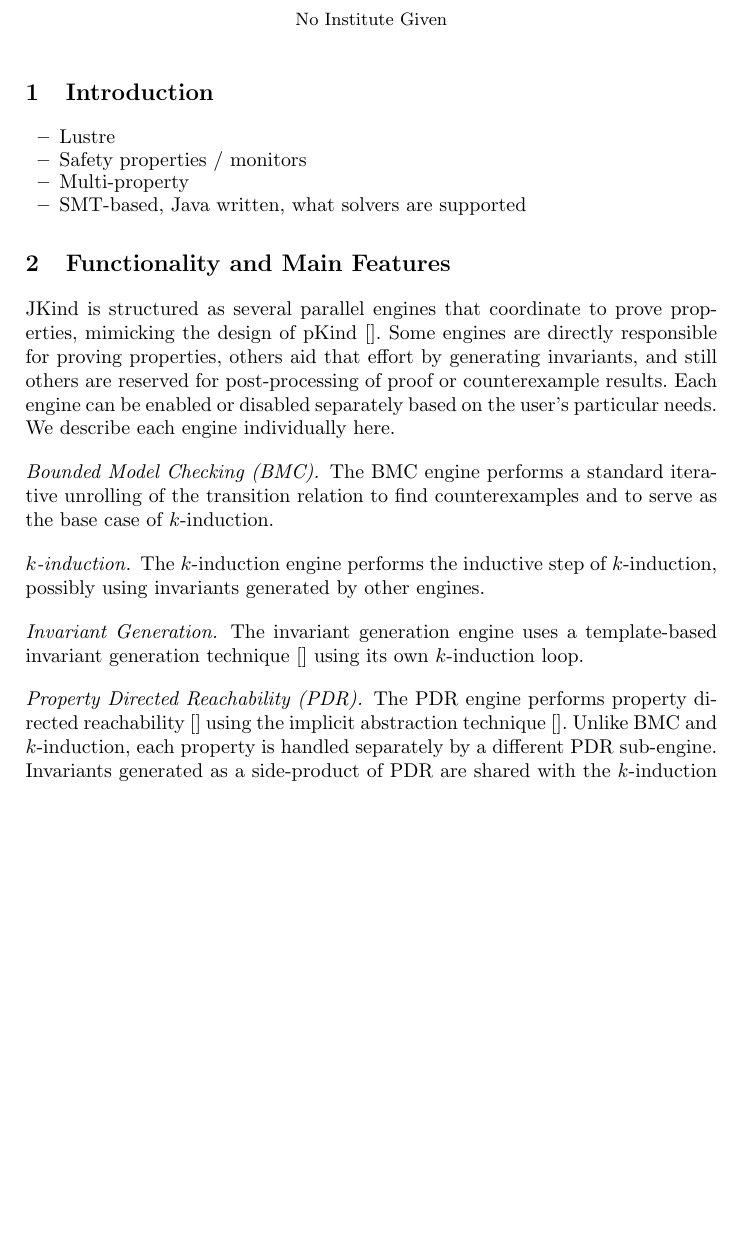
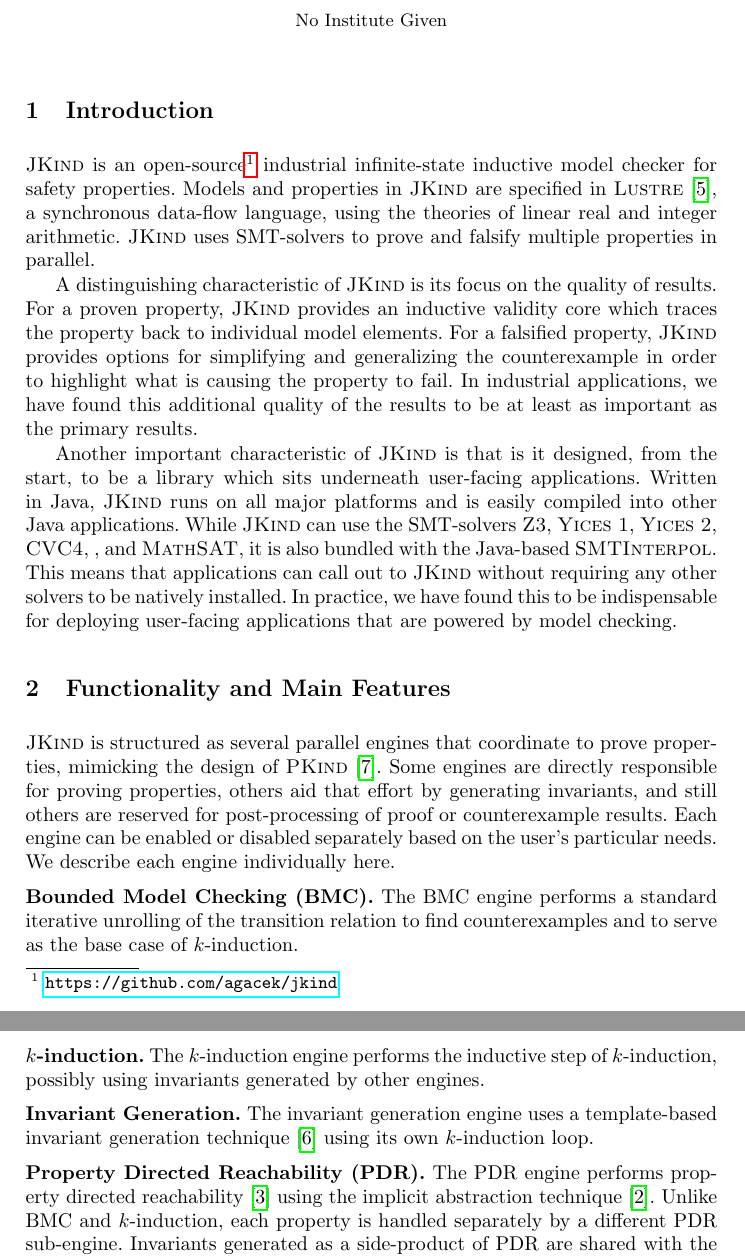
Before and after one commit to agacek/jkind-paper, a LaTeX paper (main.tex): part of page 1 of 3 before the commit and two parts of pages 1 and 2 of 4 after it, the two joined at a grey line, cut so that both start at the same text, the shorter picture padded with empty space. Compiled offline with pdfLaTeX.

Commit message:
Filled in citations

```diff
--- a/main.tex
+++ b/main.tex
@@ -1,6 +1,14 @@
 \documentclass{llncs}
 
 \usepackage{cite}
+\usepackage{xspace}
+\usepackage{hyperref}
+
+\newcommand{\jkind}{{\sc JKind}\xspace}
+\newcommand{\jkindapi}{{\sc JKindApi}\xspace}
+\newcommand{\lustre}{{\sc Lustre}\xspace}
+
+\renewcommand{\paragraph}[1]{\vspace{5pt}\noindent {\bf #1}}
 
 \title{JKind}
 \author{Andrew Gacek, John Backes, Mike Whalen, Lucas Wagner, ???}
@@ -10,22 +18,44 @@
 
 \section{Introduction}
 
-\begin{itemize}
-\item Lustre
-\item Safety properties / monitors
-\item Multi-property
-\item SMT-based, Java written, what solvers are supported
-\end{itemize}
+\jkind is an
+open-source\footnote{\url{https://github.com/agacek/jkind}} industrial
+infinite-state inductive model checker for safety properties. Models
+and properties in \jkind are specified in \lustre
+\cite{halbwachs1991ieee}, a synchronous data-flow language, using the
+theories of linear real and integer arithmetic. \jkind uses
+SMT-solvers to prove and falsify multiple properties in parallel.
+
+A distinguishing characteristic of \jkind is its focus on the quality
+of results. For a proven property, \jkind provides an inductive
+validity core which traces the property back to individual model
+elements. For a falsified property, \jkind provides options for
+simplifying and generalizing the counterexample in order to highlight
+what is causing the property to fail. In industrial applications, we
+have found this additional quality of the results to be at least as
+important as the primary results.
+
+Another important characteristic of \jkind is that is it designed,
+from the start, to be a library which sits underneath user-facing
+applications. Written in Java, \jkind runs on all major platforms and
+is easily compiled into other Java applications. While \jkind can use
+the SMT-solvers {\sc Z3}, {\sc Yices 1}, {\sc Yices 2}, {\sc CVC4}, ,
+and {\sc MathSAT}, it is also bundled with the Java-based {\sc
+  SMTInterpol}. This means that applications can call out to \jkind
+without requiring any other solvers to be natively installed. In
+practice, we have found this to be indispensable for deploying
+user-facing applications that are powered by model checking.
 
 \section{Functionality and Main Features}
 
-JKind is structured as several parallel engines that coordinate to
-prove properties, mimicking the design of pKind \cite{}. Some engines
-are directly responsible for proving properties, others aid that
-effort by generating invariants, and still others are reserved for
-post-processing of proof or counterexample results. Each engine can be
-enabled or disabled separately based on the user's particular needs.
-We describe each engine individually here.
+\jkind is structured as several parallel engines that coordinate to
+prove properties, mimicking the design of {\sc PKind}
+\cite{kahsai2011pdmc}. Some engines are directly responsible for
+proving properties, others aid that effort by generating invariants,
+and still others are reserved for post-processing of proof or
+counterexample results. Each engine can be enabled or disabled
+separately based on the user's particular needs. We describe each
+engine individually here.
 
 \paragraph{Bounded Model Checking (BMC).} The BMC engine performs a
 standard iterative unrolling of the transition relation to find
@@ -35,15 +65,15 @@
 inductive step of $k$-induction, possibly using invariants generated by
 other engines.
 
-\paragraph{Invariant Generation.} The invariant generation engine
-uses a template-based invariant generation technique \cite{} using its
-own $k$-induction loop.
+\paragraph{Invariant Generation.} The invariant generation engine uses
+a template-based invariant generation technique \cite{kahsai2011nfm}
+using its own $k$-induction loop.
 
 \paragraph{Property Directed Reachability (PDR).} The PDR engine
-performs property directed reachability \cite{} using the implicit
-abstraction technique \cite{}. Unlike BMC and $k$-induction, each
-property is handled separately by a different PDR sub-engine.
-Invariants generated as a side-product of PDR are shared with the
-$k$-induction process.
+performs property directed reachability \cite{een2011fmcad} using the
+implicit abstraction technique \cite{cimatti2014tacas}. Unlike BMC and
+$k$-induction, each property is handled separately by a different PDR
+sub-engine. Invariants generated as a side-product of PDR are shared
+with the $k$-induction process.
 
 \paragraph{Inductive Validity Cores (IVC).} For a proven property, an
```
Also changed, not shown: main.bib (+70 -0 lines), main.tex (34 more changed lines), 1 other file.
